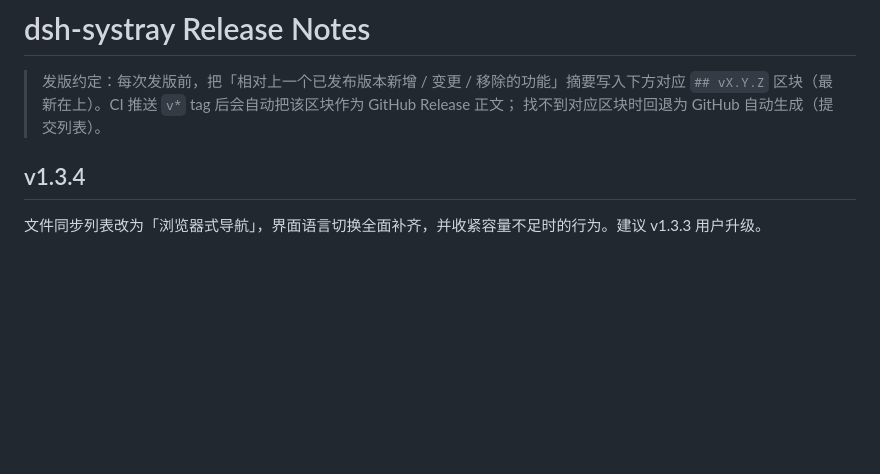
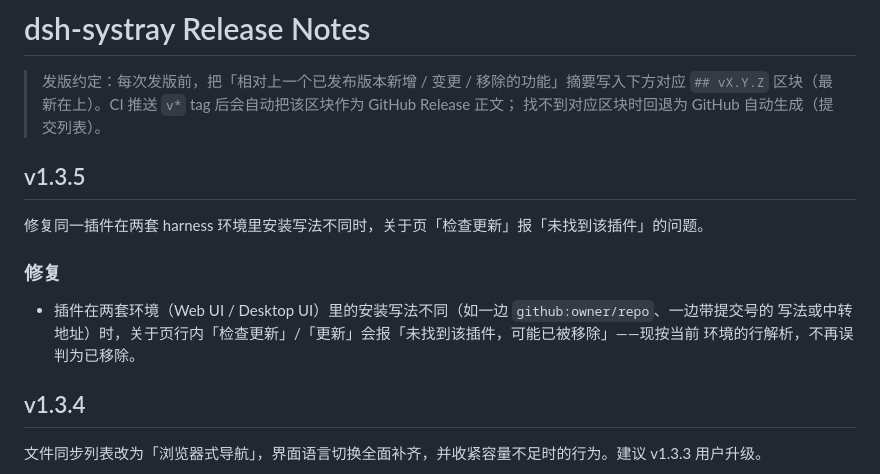
Before and after one commit to refyon/dsh-systray, a Markdown page: docs/RELEASE_NOTES.md, the part around the change. Drawn GitHub-style; blank space fills up the shorter version.

Commit message:
docs(release): v1.3.5 notes and build version
Release notes entry for the plugin row-action fix, with the documented build version updated.

```diff
--- a/docs/RELEASE_NOTES.md
+++ b/docs/RELEASE_NOTES.md
@@ -3,6 +3,16 @@
 > 发版约定：每次发版前，把「相对上一个已发布版本新增 / 变更 / 移除的功能」摘要写入下方对应
 > `## vX.Y.Z` 区块（最新在上）。CI 推送 `v*` tag 后会自动把该区块作为 GitHub Release 正文；
 > 找不到对应区块时回退为 GitHub 自动生成（提交列表）。
+
+## v1.3.5
+
+修复同一插件在两套 harness 环境里安装写法不同时，关于页「检查更新」报「未找到该插件」的问题。
+
+### 修复
+
+- 插件在两套环境（Web UI / Desktop UI）里的安装写法不同（如一边 `github:owner/repo`、一边带提交号的
+  写法或中转地址）时，关于页行内「检查更新」/「更新」会报「未找到该插件，可能已被移除」——现按当前
+  环境的行解析，不再误判为已移除。
 
 ## v1.3.4
 
```
Also changed, not shown: README.en.md (+2 -2 lines), README.md (+2 -2 lines).
